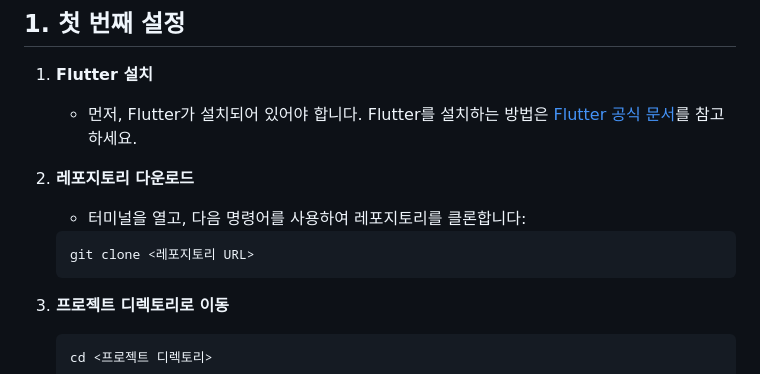
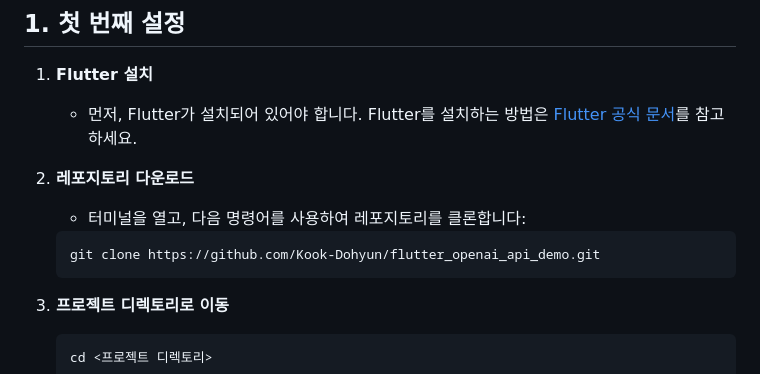
Before and after one commit to Kook-Dohyun/flutter_openai_api_demo, a Markdown page: README.md, the part around the change. Rendered like a GitHub page.

````diff
--- a/README.md
+++ b/README.md
@@ -37,7 +37,7 @@
 2. **레포지토리 다운로드**
     - 터미널을 열고, 다음 명령어를 사용하여 레포지토리를 클론합니다:
     ```sh
-    git clone <레포지토리 URL>
+    git clone https://github.com/Kook-Dohyun/flutter_openai_api_demo.git
     ```
 
 3. **프로젝트 디렉토리로 이동**
````
